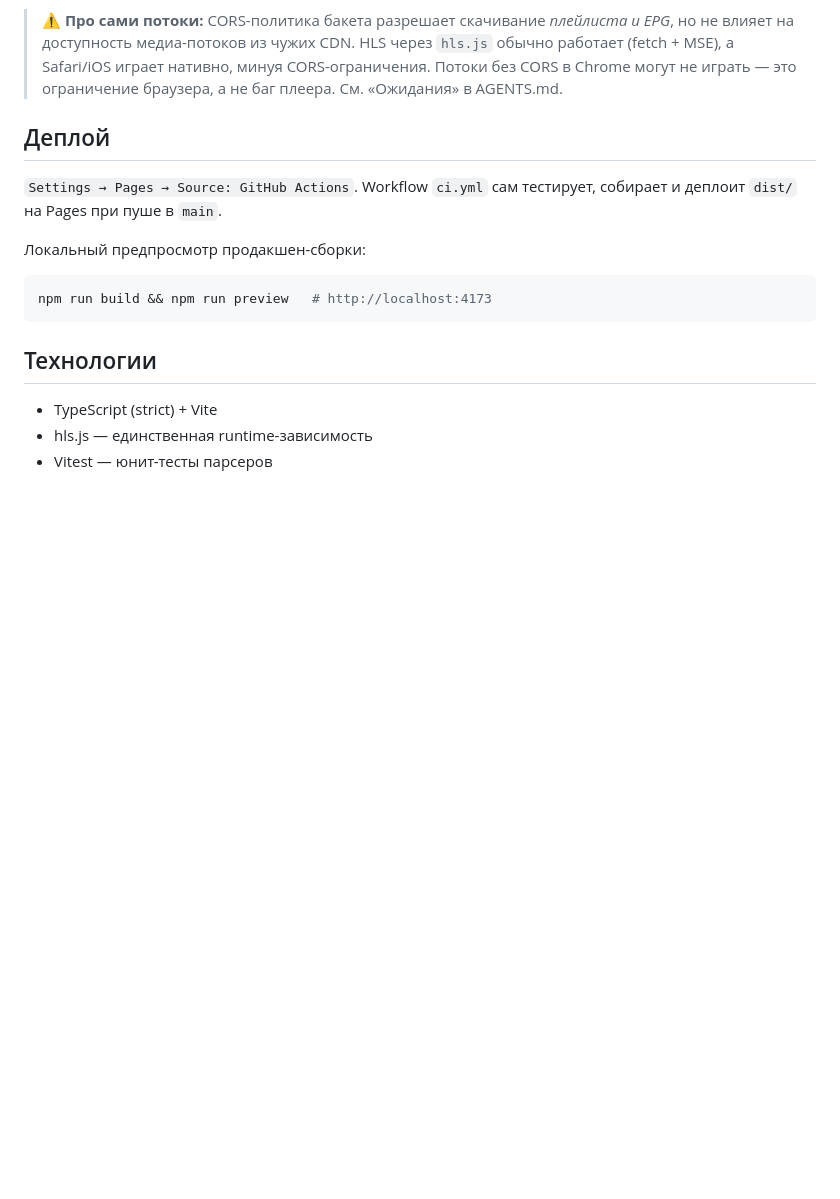
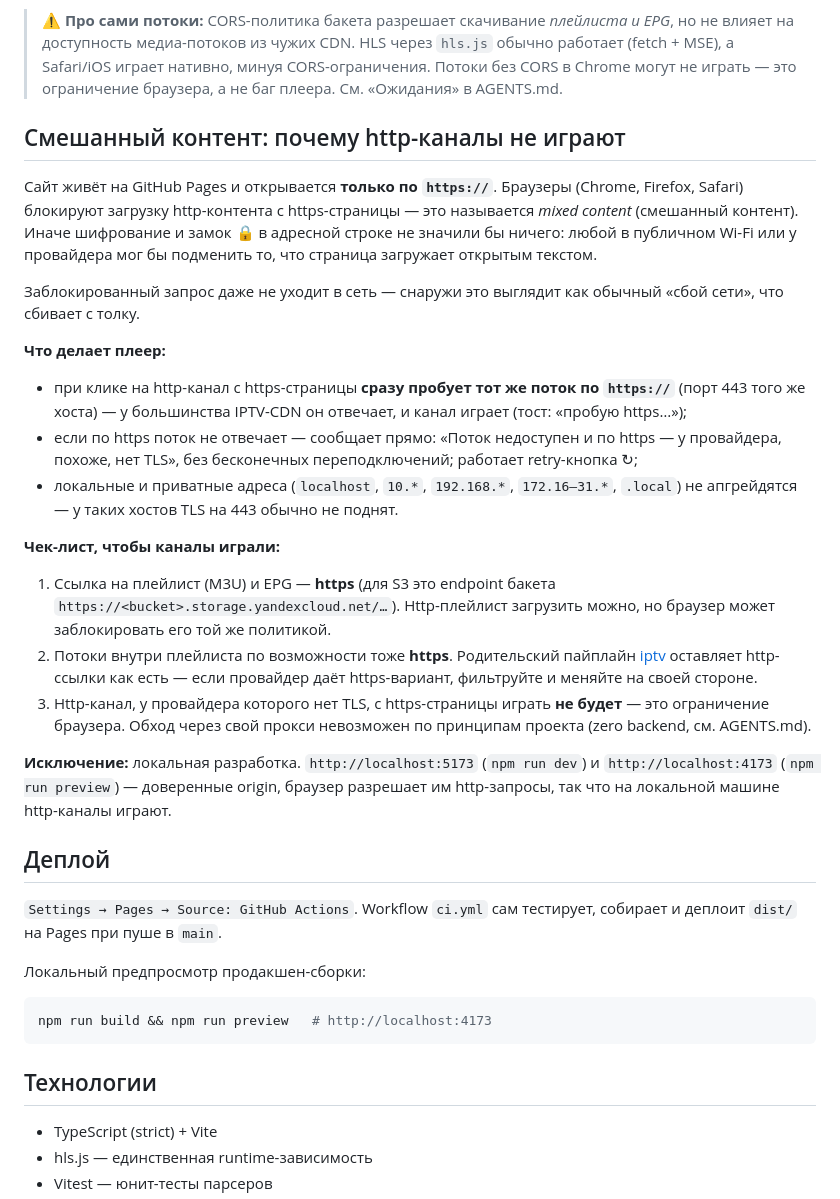
Before and after one commit to ozyab09/iptv-hub, a Markdown page: README.md, the part around the change. Drawn GitHub-style; blank space fills up the shorter version.

Commit message:
docs: README — раздел про mixed content и https-требования к потокам
Почему https-страница не играет http-каналы, что делает плеер
(авто-апгрейд на https-порт, честный отказ при отсутствии TLS),
чек-лист ссылок (плейлист/EPG/потоки по https) и исключение
для localhost-разработки.

Closes #69

🤖 Generated with Codebuff
Co-Authored-By: Codebuff <noreply@codebuff.com>

```diff
--- a/README.md
+++ b/README.md
@@ -73,6 +73,46 @@ npm run build      # dist/ + typecheck
 > HLS через `hls.js` обычно работает (fetch + MSE), а Safari/iOS играет
 > нативно, минуя CORS-ограничения. Потоки без CORS в Chrome могут не играть —
 > это ограничение браузера, а не баг плеера. См. «Ожидания» в AGENTS.md.
+
+## Смешанный контент: почему http-каналы не играют
+
+Сайт живёт на GitHub Pages и открывается **только по `https://`**. Браузеры
+(Chrome, Firefox, Safari) блокируют загрузку http-контента с https-страницы —
+это называется *mixed content* (смешанный контент). Иначе шифрование и
+замок 🔒 в адресной строке не значили бы ничего: любой в публичном Wi-Fi или
+у провайдера мог бы подменить то, что страница загружает открытым текстом.
+
+Заблокированный запрос даже не уходит в сеть — снаружи это выглядит как
+обычный «сбой сети», что сбивает с толку.
+
+**Что делает плеер:**
+
+- при клике на http-канал с https-страницы **сразу пробует тот же поток
+  по `https://`** (порт 443 того же хоста) — у большинства IPTV-CDN он
+  отвечает, и канал играет (тост: «пробую https…»);
+- если по https поток не отвечает — сообщает прямо: «Поток недоступен
+  и по https — у провайдера, похоже, нет TLS», без бесконечных
+  переподключений; работает retry-кнопка ↻;
+- локальные и приватные адреса (`localhost`, `10.*`, `192.168.*`,
+  `172.16–31.*`, `.local`) не апгрейдятся — у таких хостов TLS на 443
+  обычно не поднят.
+
+**Чек-лист, чтобы каналы играли:**
+
+1. Ссылка на плейлист (M3U) и EPG — **https** (для S3 это endpoint бакета
+   `https://<bucket>.storage.yandexcloud.net/…`). Http-плейлист загрузить
+   можно, но браузер может заблокировать его той же политикой.
+2. Потоки внутри плейлиста по возможности тоже **https**. Родительский
+   пайплайн [iptv](https://github.com/ozyab09/iptv) оставляет http-ссылки
+   как есть — если провайдер даёт https-вариант, фильтруйте и меняйте
+   на своей стороне.
+3. Http-канал, у провайдера которого нет TLS, с https-страницы играть
+   **не будет** — это ограничение браузера. Обход через свой прокси
+   невозможен по принципам проекта (zero backend, см. AGENTS.md).
+
+**Исключение:** локальная разработка. `http://localhost:5173` (`npm run dev`)
+и `http://localhost:4173` (`npm run preview`) — доверенные origin, браузер
+разрешает им http-запросы, так что на локальной машине http-каналы играют.
 
 ## Деплой
 
```
